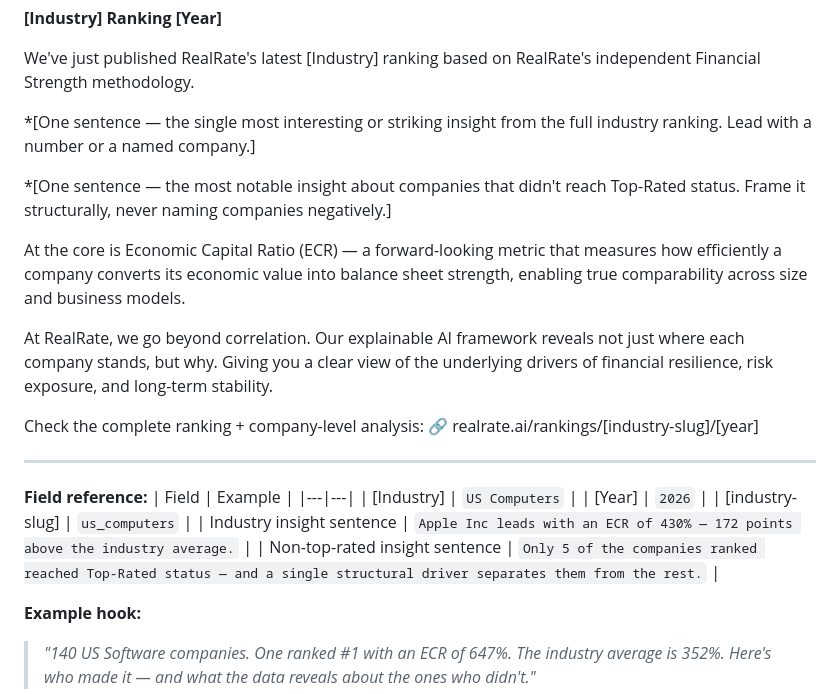
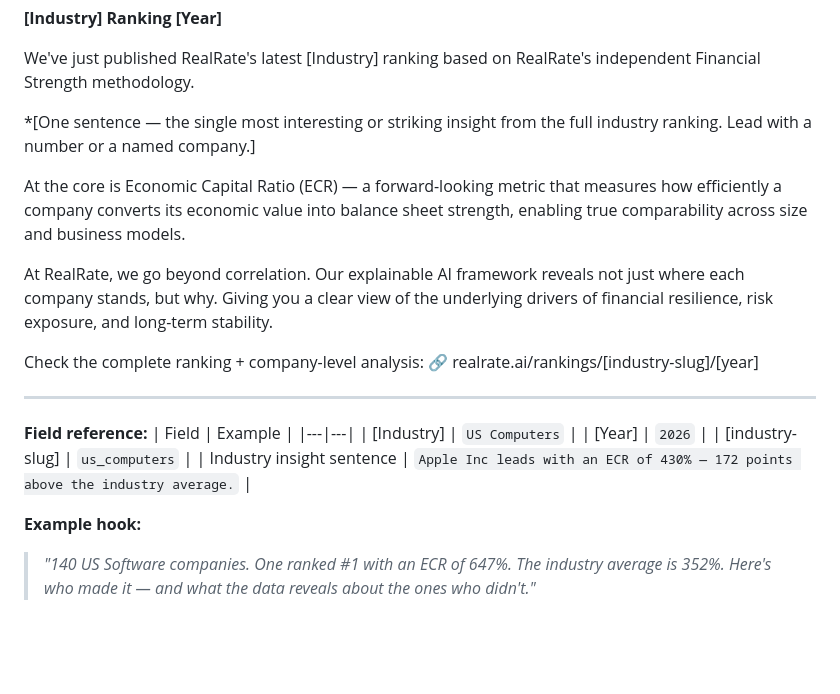
Before and after one commit to realrate/Claude, a Markdown page: SOP/ranking-publication-protocol.md, the part around the change. GitHub-like rendering; blank space fills up the shorter version.

Commit message:
Remove non-top-rated sentence from Day 0 announcement caption
Co-Authored-By: Claude Sonnet 4.6 <noreply@anthropic.com>

```diff
--- a/SOP/ranking-publication-protocol.md
+++ b/SOP/ranking-publication-protocol.md
@@ -100,8 +100,6 @@ We've just published RealRate's latest [Industry] ranking based on RealRate's in
 
 *[One sentence — the single most interesting or striking insight from the full industry ranking. Lead with a number or a named company.]
 
-*[One sentence — the most notable insight about companies that didn't reach Top-Rated status. Frame it structurally, never naming companies negatively.]
-
 At the core is Economic Capital Ratio (ECR) — a forward-looking metric that measures how efficiently a company converts its economic value into balance sheet strength, enabling true comparability across size and business models.
 
 At RealRate, we go beyond correlation.
@@ -119,7 +117,6 @@ Check the complete ranking + company-level analysis:
 | [Year] | `2026` |
 | [industry-slug] | `us_computers` |
 | Industry insight sentence | `Apple Inc leads with an ECR of 430% — 172 points above the industry average.` |
-| Non-top-rated insight sentence | `Only 5 of the companies ranked reached Top-Rated status — and a single structural driver separates them from the rest.` |
 
 **Example hook:**
 > *"140 US Software companies. One ranked #1 with an ECR of 647%. The industry average is 352%. Here's who made it — and what the data reveals about the ones who didn't."*
```
